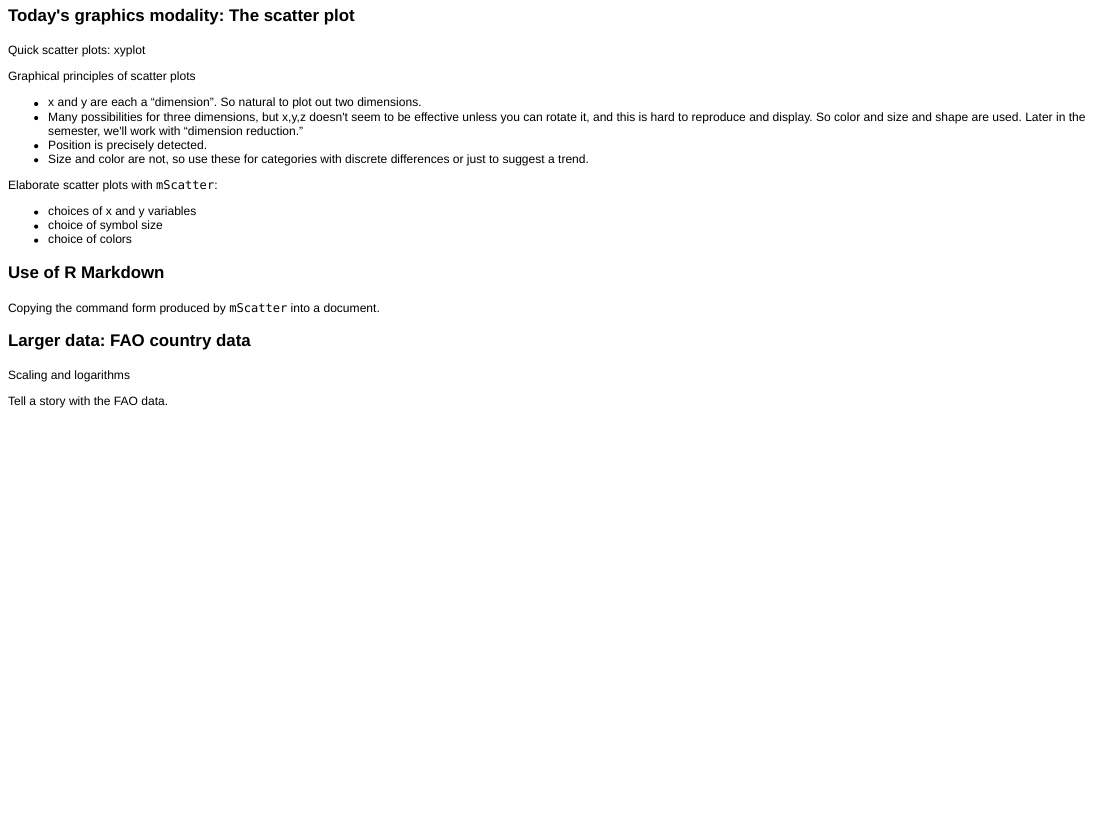
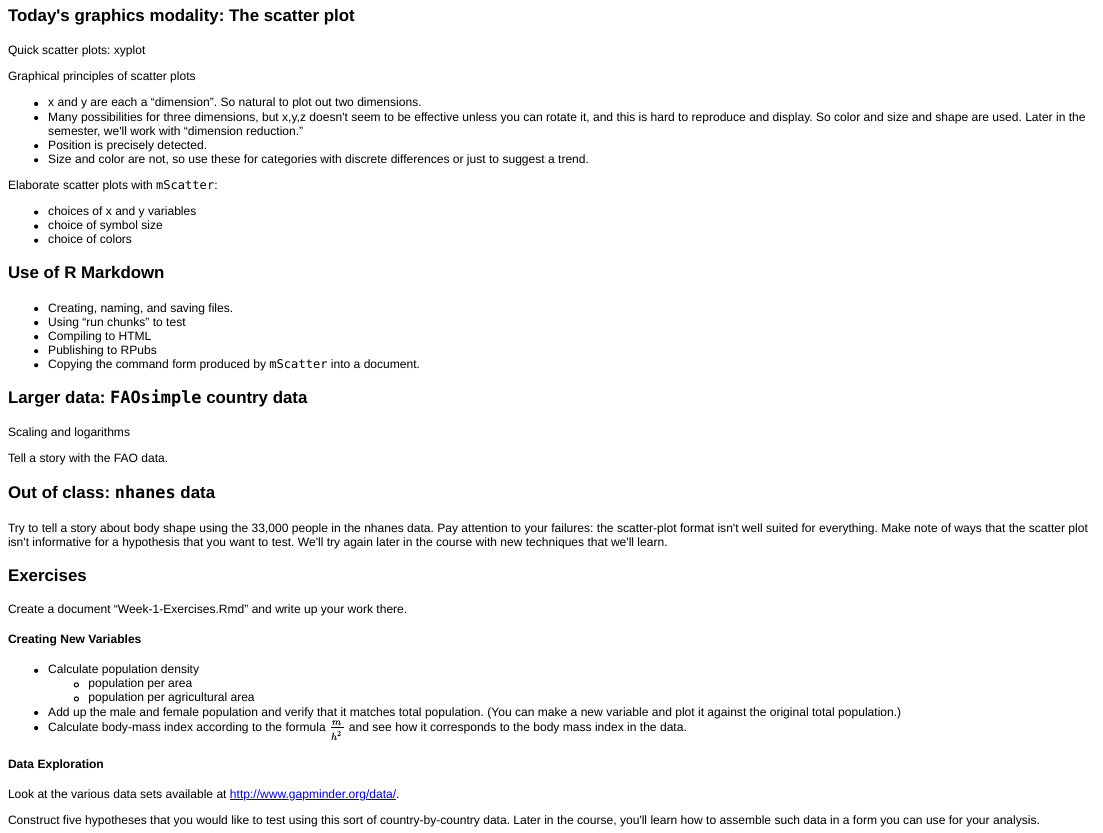
Before and after one commit to dtkaplan/DataAndComputingFundamentals, an R Markdown document (Notes/Day-1.Rmd): the page in a window 1100 px wide, from 1690 px down. The pictures show the output file Notes/Day-1.html that the author committed with the source, opened offline.

Commit message:
Week 1 notes updated

```diff
--- a/Notes/Day-1.Rmd
+++ b/Notes/Day-1.Rmd
@@ -120,10 +120,37 @@ Elaborate scatter plots with `mScatter`:
 
 ### Use of R Markdown
 
-Copying the command form produced by `mScatter` into a document.
+* Creating, naming, and saving files.
+* Using "run chunks" to test
+* Compiling to HTML
+* Publishing to RPubs
+* Copying the command form produced by `mScatter` into a document.
 
-### Larger data: FAO country data
+### Larger data: `FAOsimple` country data
 
 Scaling and logarithms
 
 Tell a story with the FAO data.
+
+
+### Out of class: `nhanes` data
+
+Try to tell a story about body shape using the 33,000 people in the nhanes data.  Pay attention to your failures: the scatter-plot format isn't well suited for everything.  Make note of ways that the scatter plot isn't informative for a hypothesis that you want to test.  We'll try again later in the course with new techniques that we'll learn.
+
+### Exercises
+
+Create a document "Week-1-Exercises.Rmd" and write up your work there.
+
+#### Creating New Variables
+
+* Calculate population density
+    * population per area
+    * population per agricultural area
+* Add up the male and female population and verify that it matches total population.  (You can make a new variable and plot it against the original total population.)
+* Calculate body-mass index according to the formula $\frac{m}{h^2}$ and see how it corresponds to the body mass index in the data.
+
+#### Data Exploration
+
+Look at the various data sets available at <http://www.gapminder.org/data/>.
+
+Construct five hypotheses that you would like to test using this sort of country-by-country data.  Later in the course, you'll learn how to assemble such data in a form you can use for your analysis.
```
Also changed, not shown: Outreach/contacts.Rmd (+3 -0 lines), Spring2013/syllabus.Rmd (+1 -0 lines), Tools/tool-resource-ideas.Rmd (+2 -0 lines), Notes/Day-1.html.
